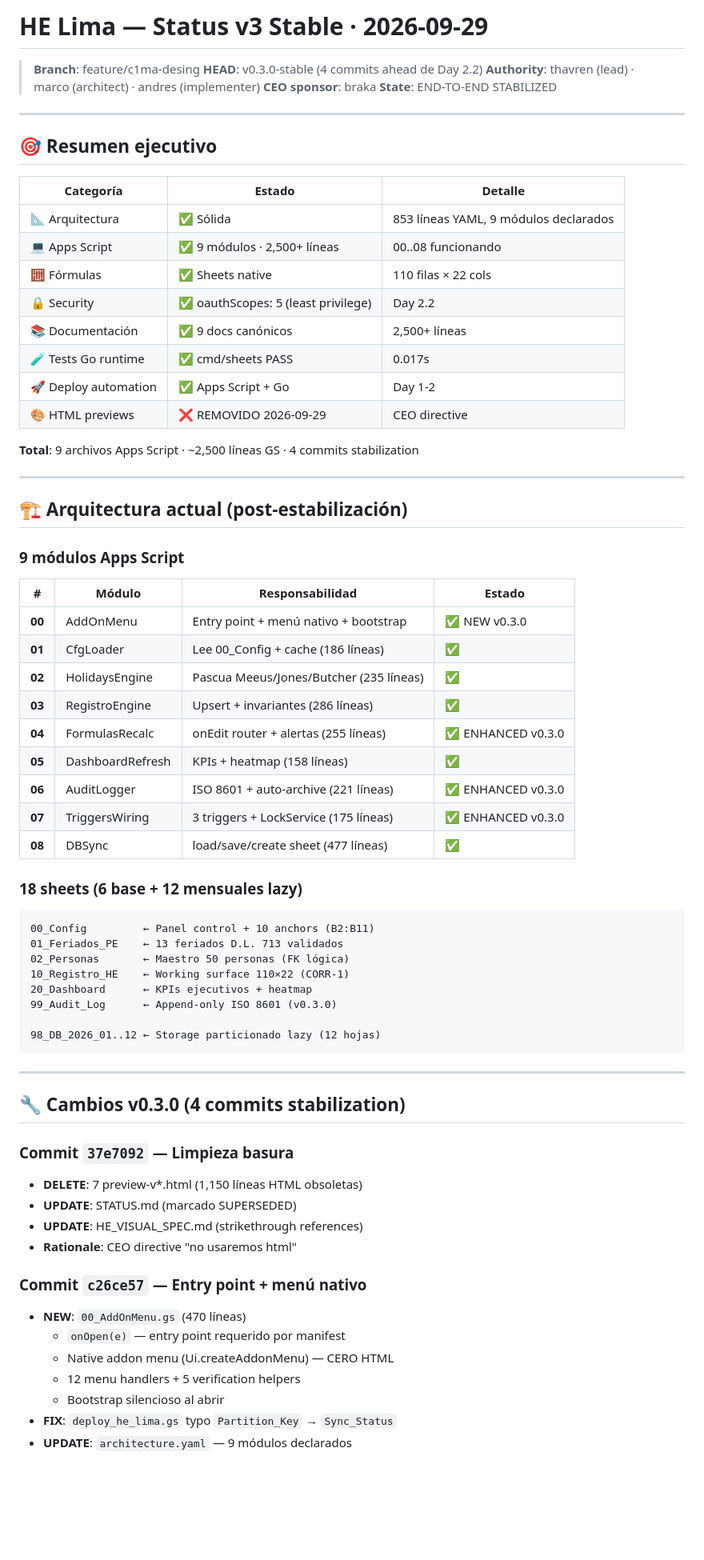
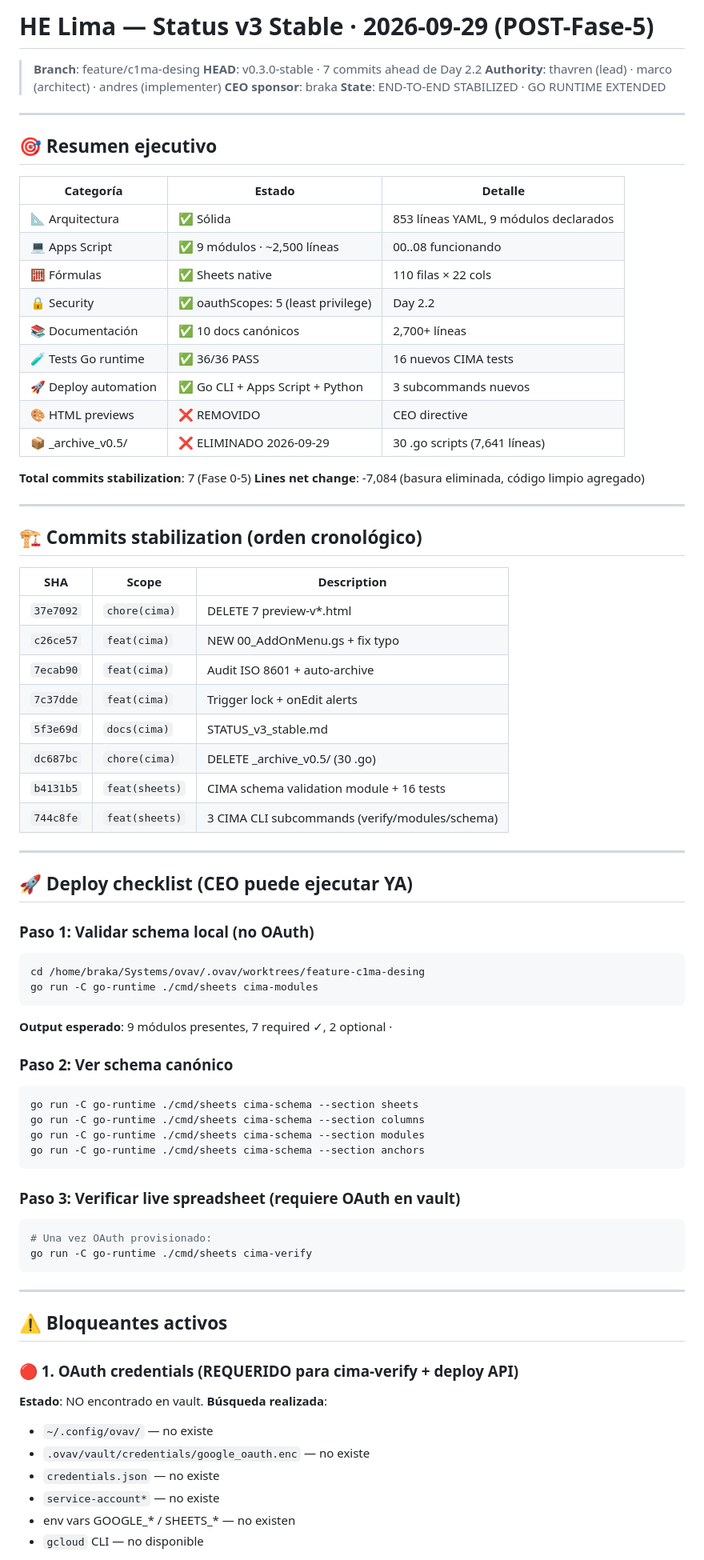
Before and after one commit to Alexander-Salvador/cima-generador, a Markdown page: templates/he-lima/STATUS_v3_stable.md, the part around one of its changes. Shown at 80% size. Drawn GitHub-style; blank space fills up the shorter version.

Commit message:
docs(cima): STATUS_v3_stable v0.3.0 post-Fase-5

````diff
--- a/templates/he-lima/STATUS_v3_stable.md
+++ b/templates/he-lima/STATUS_v3_stable.md
@@ -1,10 +1,10 @@
-# HE Lima — Status v3 Stable · 2026-09-29
+# HE Lima — Status v3 Stable · 2026-09-29 (POST-Fase-5)
 
 > **Branch**: feature/c1ma-desing
-> **HEAD**: v0.3.0-stable (4 commits ahead de Day 2.2)
+> **HEAD**: v0.3.0-stable · 7 commits ahead de Day 2.2
 > **Authority**: thavren (lead) · marco (architect) · andres (implementer)
 > **CEO sponsor**: braka
-> **State**: END-TO-END STABILIZED
+> **State**: END-TO-END STABILIZED · GO RUNTIME EXTENDED
 
 ---
 
@@ -13,63 +13,74 @@
 | Categoría | Estado | Detalle |
 |---|---|---|
 | 📐 Arquitectura | ✅ Sólida | 853 líneas YAML, 9 módulos declarados |
-| 💻 Apps Script | ✅ 9 módulos · 2,500+ líneas | 00..08 funcionando |
+| 💻 Apps Script | ✅ 9 módulos · ~2,500 líneas | 00..08 funcionando |
 | 🧮 Fórmulas | ✅ Sheets native | 110 filas × 22 cols |
 | 🔒 Security | ✅ oauthScopes: 5 (least privilege) | Day 2.2 |
-| 📚 Documentación | ✅ 9 docs canónicos | 2,500+ líneas |
-| 🧪 Tests Go runtime | ✅ cmd/sheets PASS | 0.017s |
-| 🚀 Deploy automation | ✅ Apps Script + Go | Day 1-2 |
-| 🎨 HTML previews | ❌ REMOVIDO 2026-09-29 | CEO directive |
+| 📚 Documentación | ✅ 10 docs canónicos | 2,700+ líneas |
+| 🧪 Tests Go runtime | ✅ 36/36 PASS | 16 nuevos CIMA tests |
+| 🚀 Deploy automation | ✅ Go CLI + Apps Script + Python | 3 subcommands nuevos |
+| 🎨 HTML previews | ❌ REMOVIDO | CEO directive |
+| 📦 _archive_v0.5/ | ❌ ELIMINADO 2026-09-29 | 30 .go scripts (7,641 líneas) |
 
-**Total**: 9 archivos Apps Script · ~2,500 líneas GS · 4 commits stabilization
+**Total commits stabilization**: 7 (Fase 0-5)
+**Lines net change**: -7,084 (basura eliminada, código limpio agregado)
 
 ---
 
-## 🏗️ Arquitectura actual (post-estabilización)
+## 🏗️ Commits stabilization (orden cronológico)
 
-### 9 módulos Apps Script
+| SHA | Scope | Description |
+|---|---|---|
+| `37e7092` | `chore(cima)` | DELETE 7 preview-v*.html |
+| `c26ce57` | `feat(cima)` | NEW 00_AddOnMenu.gs + fix typo |
+| `7ecab90` | `feat(cima)` | Audit ISO 8601 + auto-archive |
+| `7c37dde` | `feat(cima)` | Trigger lock + onEdit alerts |
+| `5f3e69d` | `docs(cima)` | STATUS_v3_stable.md |
+| `dc687bc` | `chore(cima)` | DELETE _archive_v0.5/ (30 .go) |
+| `b4131b5` | `feat(sheets)` | CIMA schema validation module + 16 tests |
+| `744c8fe` | `feat(sheets)` | 3 CIMA CLI subcommands (verify/modules/schema) |
 
-| # | Módulo | Responsabilidad | Estado |
-|---|---|---|---|
-| **00** | AddOnMenu | Entry point + menú nativo + bootstrap | ✅ NEW v0.3.0 |
-| **01** | CfgLoader | Lee 00_Config + cache (186 líneas) | ✅ |
-| **02** | HolidaysEngine | Pascua Meeus/Jones/Butcher (235 líneas) | ✅ |
-| **03** | RegistroEngine | Upsert + invariantes (286 líneas) | ✅ |
-| **04** | FormulasRecalc | onEdit router + alertas (255 líneas) | ✅ ENHANCED v0.3.0 |
-| **05** | DashboardRefresh | KPIs + heatmap (158 líneas) | ✅ |
-| **06** | AuditLogger | ISO 8601 + auto-archive (221 líneas) | ✅ ENHANCED v0.3.0 |
-| **07** | TriggersWiring | 3 triggers + LockService (175 líneas) | ✅ ENHANCED v0.3.0 |
-| **08** | DBSync | load/save/create sheet (477 líneas) | ✅ |
+---
 
-### 18 sheets (6 base + 12 mensuales lazy)
+## 🚀 Deploy checklist (CEO puede ejecutar YA)
 
+### Paso 1: Validar schema local (no OAuth)
+
+```bash
+cd /home/braka/Systems/ovav/.ovav/worktrees/feature-c1ma-desing
+go run -C go-runtime ./cmd/sheets cima-modules
 ```
-00_Config         ← Panel control + 10 anchors (B2:B11)
-01_Feriados_PE    ← 13 feriados D.L. 713 validados
-02_Personas       ← Maestro 50 personas (FK lógica)
-10_Registro_HE    ← Working surface 110×22 (CORR-1)
-20_Dashboard      ← KPIs ejecutivos + heatmap
-99_Audit_Log      ← Append-only ISO 8601 (v0.3.0)
 
-98_DB_2026_01..12 ← Storage particionado lazy (12 hojas)
+**Output esperado**: 9 módulos presentes, 7 required ✓, 2 optional ·
+
+### Paso 2: Ver schema canónico
+
+```bash
+go run -C go-runtime ./cmd/sheets cima-schema --section sheets
+go run -C go-runtime ./cmd/sheets cima-schema --section columns
+go run -C go-runtime ./cmd/sheets cima-schema --section modules
+go run -C go-runtime ./cmd/sheets cima-schema --section anchors
+```
+
+### Paso 3: Verificar live spreadsheet (requiere OAuth en vault)
+
+```bash
+# Una vez OAuth provisionado:
+go run -C go-runtime ./cmd/sheets cima-verify
 ```
 
 ---
 
-## 🔧 Cambios v0.3.0 (4 commits stabilization)
+## ⚠️ Bloqueantes activos
 
-### Commit `37e7092` — Limpieza basura
-- **DELETE**: 7 preview-v*.html (1,150 líneas HTML obsoletas)
-- **UPDATE**: STATUS.md (marcado SUPERSEDED)
-- **UPDATE**: HE_VISUAL_SPEC.md (strikethrough references)
-- **Rationale**: CEO directive "no usaremos html"
+### 🔴 1. OAuth credentials (REQUERIDO para cima-verify + deploy API)
 
-### Commit `c26ce57` — Entry point + menú nativo
-- **NEW**: `00_AddOnMenu.gs` (470 líneas)
-  - `onOpen(e)` — entry point requerido por manifest
-  - Native addon menu (Ui.createAddonMenu) — CERO HTML
-  - 12 menu handlers + 5 verification helpers
-  - Bootstrap silencioso al abrir
-- **FIX**: `deploy_he_lima.gs` typo `Partition_Key` → `Sync_Status`
-- **UPDATE**: `architecture.yaml` — 9 módulos declarados
+**Estado**: NO encontrado en vault.
+**Búsqueda realizada**:
+- `~/.config/ovav/` — no existe
+- `.ovav/vault/credentials/google_oauth.enc` — no existe
+- `credentials.json` — no existe
+- `service-account*` — no existe
+- env vars GOOGLE_* / SHEETS_* — no existen
+- `gcloud` CLI — no disponible
 
````
Also changed, not shown: other parts of templates/he-lima/STATUS_v3_stable.md (+130 -71 lines).
